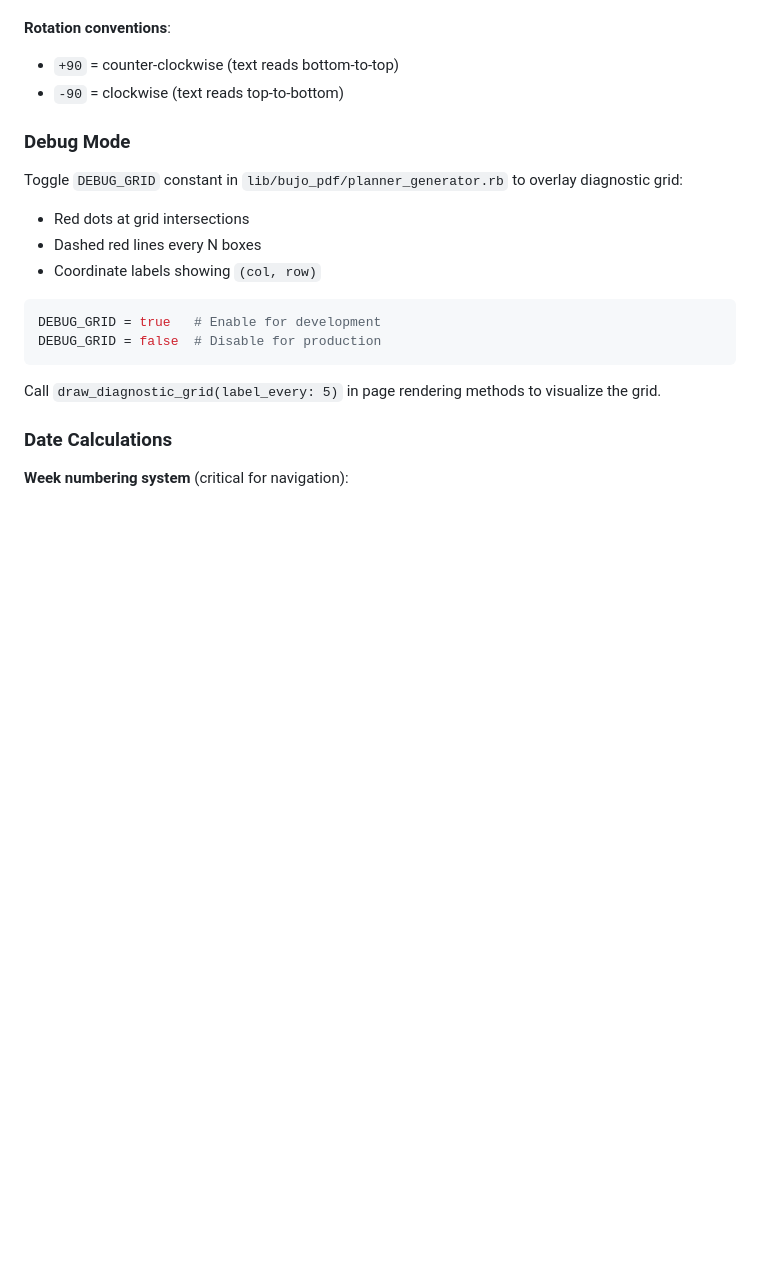
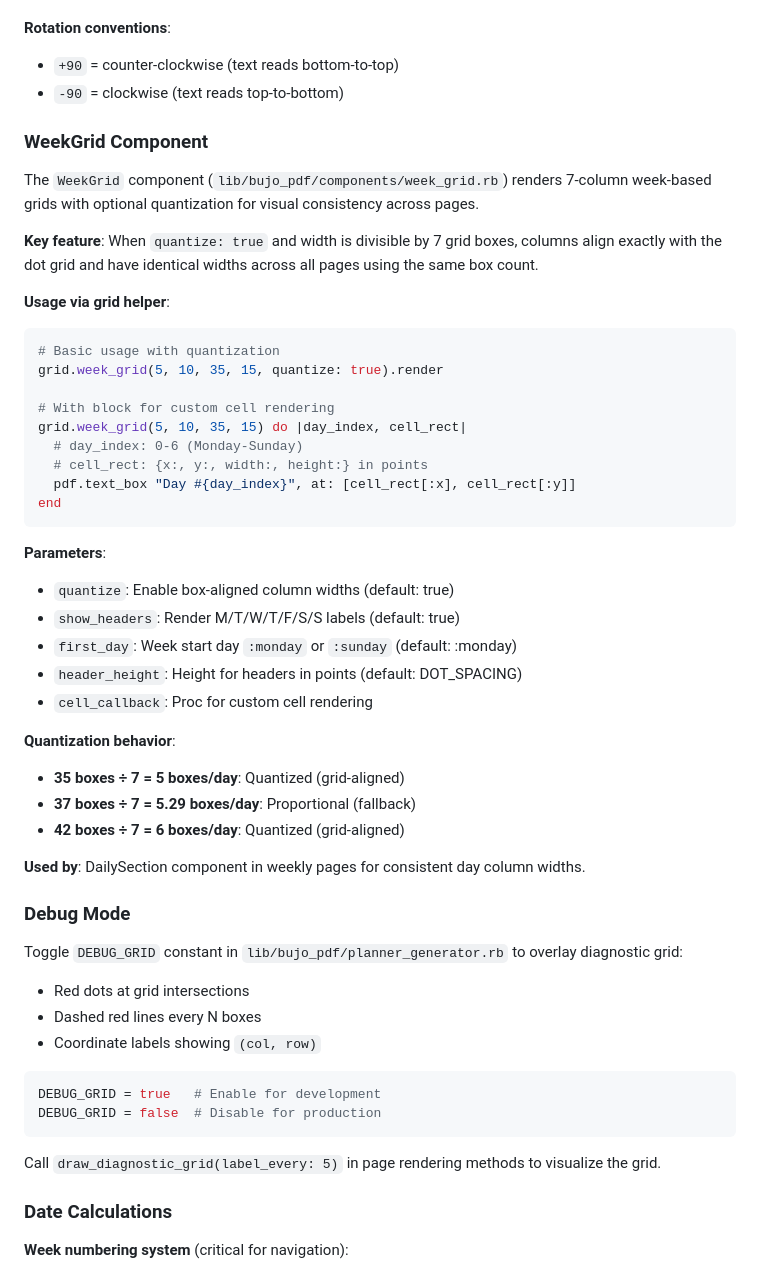
Before and after one commit to andynu/bujo-pdf, a Markdown page: CLAUDE.md, the part around the change. Drawn GitHub-style; blank space fills up the shorter version.

````diff
--- a/CLAUDE.md
+++ b/CLAUDE.md
@@ -120,6 +120,39 @@ The `Fieldset` component (`lib/bujo_pdf/components/fieldset.rb`) creates HTML-li
 **Rotation conventions**:
 - `+90` = counter-clockwise (text reads bottom-to-top)
 - `-90` = clockwise (text reads top-to-bottom)
+
+### WeekGrid Component
+
+The `WeekGrid` component (`lib/bujo_pdf/components/week_grid.rb`) renders 7-column week-based grids with optional quantization for visual consistency across pages.
+
+**Key feature**: When `quantize: true` and width is divisible by 7 grid boxes, columns align exactly with the dot grid and have identical widths across all pages using the same box count.
+
+**Usage via grid helper**:
+```ruby
+# Basic usage with quantization
+grid.week_grid(5, 10, 35, 15, quantize: true).render
+
+# With block for custom cell rendering
+grid.week_grid(5, 10, 35, 15) do |day_index, cell_rect|
+  # day_index: 0-6 (Monday-Sunday)
+  # cell_rect: {x:, y:, width:, height:} in points
+  pdf.text_box "Day #{day_index}", at: [cell_rect[:x], cell_rect[:y]]
+end
+```
+
+**Parameters**:
+- `quantize`: Enable box-aligned column widths (default: true)
+- `show_headers`: Render M/T/W/T/F/S/S labels (default: true)
+- `first_day`: Week start day `:monday` or `:sunday` (default: :monday)
+- `header_height`: Height for headers in points (default: DOT_SPACING)
+- `cell_callback`: Proc for custom cell rendering
+
+**Quantization behavior**:
+- **35 boxes ÷ 7 = 5 boxes/day**: Quantized (grid-aligned)
+- **37 boxes ÷ 7 = 5.29 boxes/day**: Proportional (fallback)
+- **42 boxes ÷ 7 = 6 boxes/day**: Quantized (grid-aligned)
+
+**Used by**: DailySection component in weekly pages for consistent day column widths.
 
 ### Debug Mode
 
````
Also changed, not shown: CLAUDE.local.md (+31 -0 lines).
